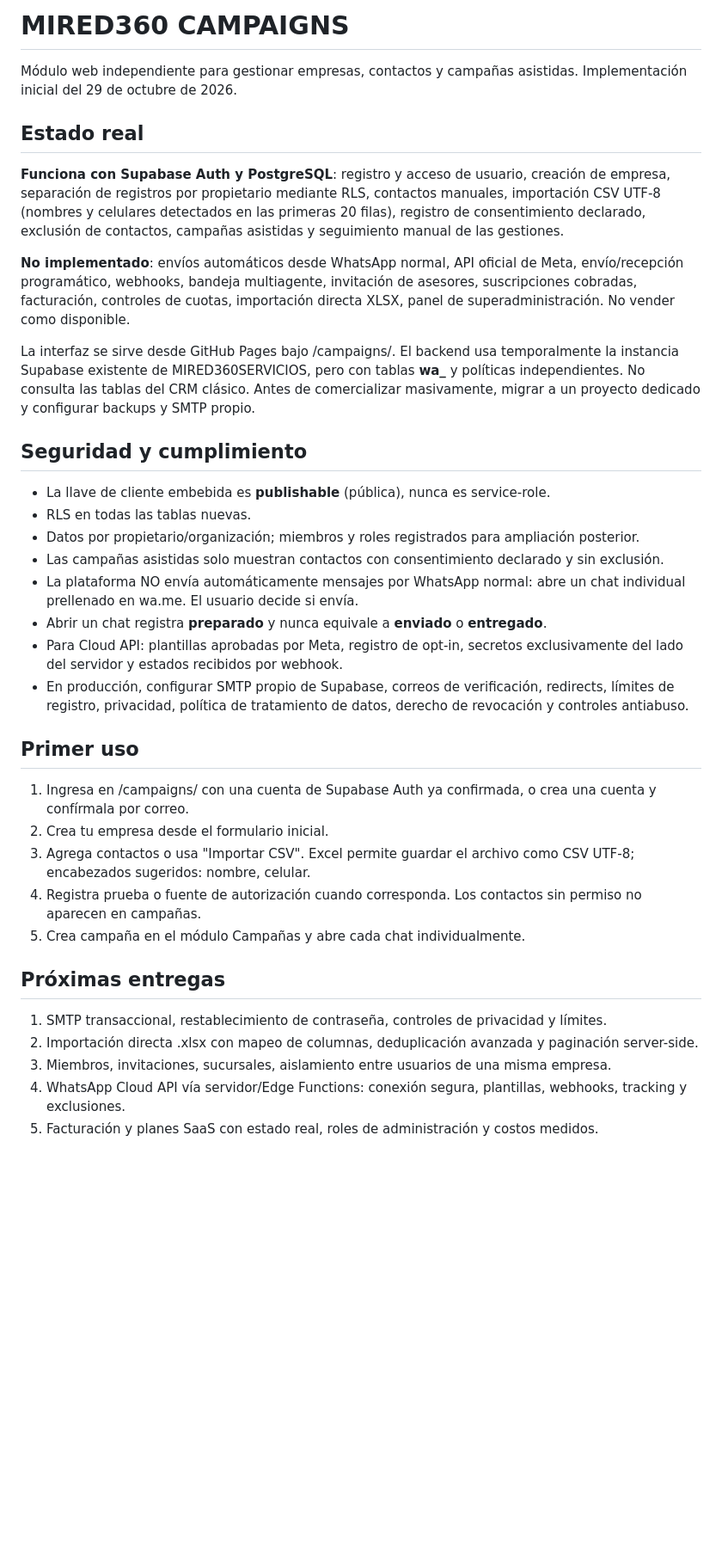
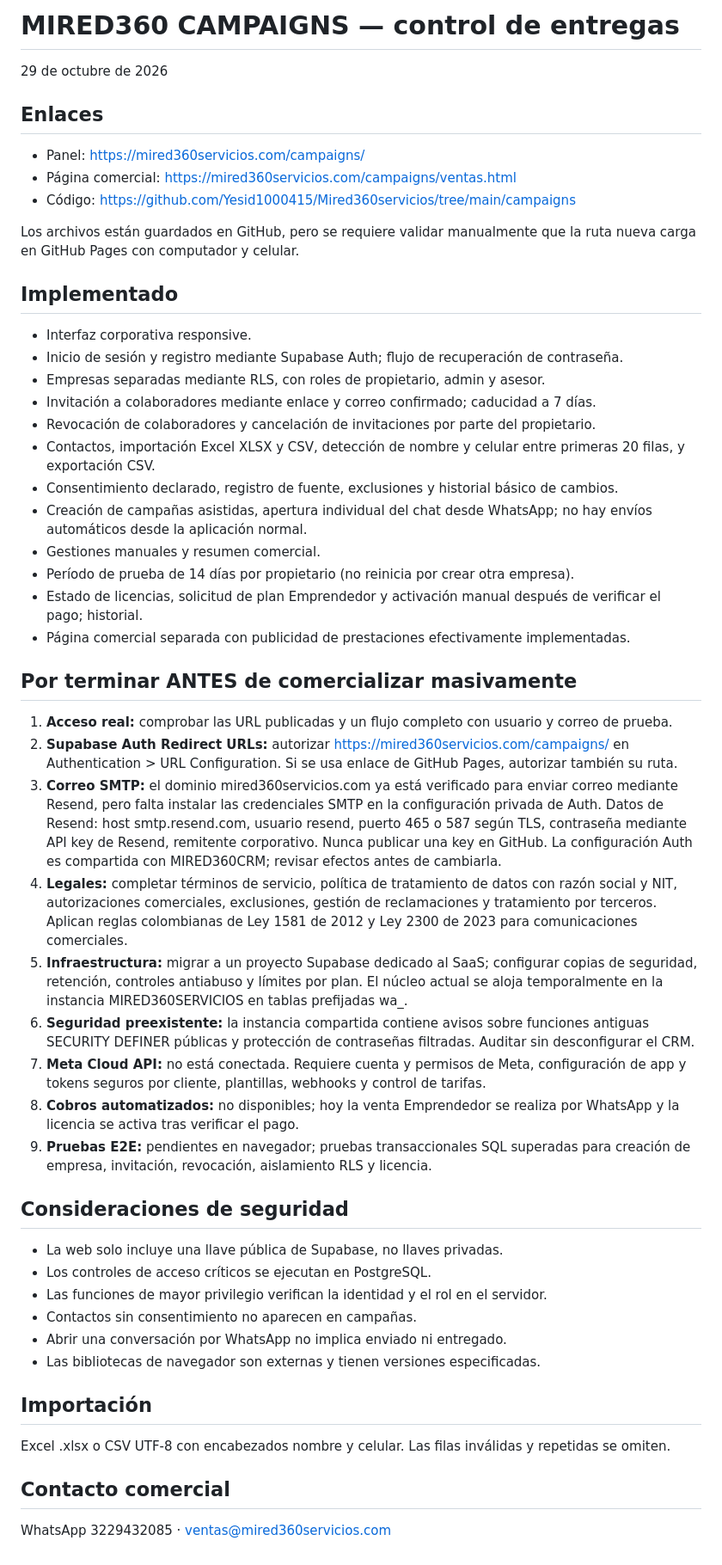
Before and after one commit to Yesid1000415/Mired360servicios, a Markdown page: campaigns/README.md, the part around the change. Shown at 86% size. GitHub-like rendering; blank space fills up the shorter version.

Commit message:
Documentar funciones comerciales y bloqueadores previos a lanzamiento

```diff
--- a/campaigns/README.md
+++ b/campaigns/README.md
@@ -1,38 +1,48 @@
-# MIRED360 CAMPAIGNS
+# MIRED360 CAMPAIGNS — control de entregas
+29 de octubre de 2026
 
-Módulo web independiente para gestionar empresas, contactos y campañas asistidas. Implementación inicial del 29 de octubre de 2026.
+## Enlaces
+- Panel: https://mired360servicios.com/campaigns/
+- Página comercial: https://mired360servicios.com/campaigns/ventas.html
+- Código: https://github.com/Yesid1000415/Mired360servicios/tree/main/campaigns
 
-## Estado real
+Los archivos están guardados en GitHub, pero se requiere validar manualmente que la ruta nueva carga en GitHub Pages con computador y celular.
 
-**Funciona con Supabase Auth y PostgreSQL**: registro y acceso de usuario, creación de empresa, separación de registros por propietario mediante RLS, contactos manuales, importación CSV UTF-8 (nombres y celulares detectados en las primeras 20 filas), registro de consentimiento declarado, exclusión de contactos, campañas asistidas y seguimiento manual de las gestiones.
+## Implementado
+- Interfaz corporativa responsive.
+- Inicio de sesión y registro mediante Supabase Auth; flujo de recuperación de contraseña.
+- Empresas separadas mediante RLS, con roles de propietario, admin y asesor.
+- Invitación a colaboradores mediante enlace y correo confirmado; caducidad a 7 días.
+- Revocación de colaboradores y cancelación de invitaciones por parte del propietario.
+- Contactos, importación Excel XLSX y CSV, detección de nombre y celular entre primeras 20 filas, y exportación CSV.
+- Consentimiento declarado, registro de fuente, exclusiones y historial básico de cambios.
+- Creación de campañas asistidas, apertura individual del chat desde WhatsApp; no hay envíos automáticos desde la aplicación normal.
+- Gestiones manuales y resumen comercial.
+- Período de prueba de 14 días por propietario (no reinicia por crear otra empresa).
+- Estado de licencias, solicitud de plan Emprendedor y activación manual después de verificar el pago; historial.
+- Página comercial separada con publicidad de prestaciones efectivamente implementadas.
 
-**No implementado**: envíos automáticos desde WhatsApp normal, API oficial de Meta, envío/recepción programático, webhooks, bandeja multiagente, invitación de asesores, suscripciones cobradas, facturación, controles de cuotas, importación directa XLSX, panel de superadministración. No vender como disponible.
+## Por terminar ANTES de comercializar masivamente
+1. **Acceso real:** comprobar las URL publicadas y un flujo completo con usuario y correo de prueba.
+2. **Supabase Auth Redirect URLs:** autorizar https://mired360servicios.com/campaigns/ en Authentication > URL Configuration. Si se usa enlace de GitHub Pages, autorizar también su ruta.
+3. **Correo SMTP:** el dominio mired360servicios.com ya está verificado para enviar correo mediante Resend, pero falta instalar las credenciales SMTP en la configuración privada de Auth. Datos de Resend: host smtp.resend.com, usuario resend, puerto 465 o 587 según TLS, contraseña mediante API key de Resend, remitente corporativo. Nunca publicar una key en GitHub. La configuración Auth es compartida con MIRED360CRM; revisar efectos antes de cambiarla.
+4. **Legales:** completar términos de servicio, política de tratamiento de datos con razón social y NIT, autorizaciones comerciales, exclusiones, gestión de reclamaciones y tratamiento por terceros. Aplican reglas colombianas de Ley 1581 de 2012 y Ley 2300 de 2023 para comunicaciones comerciales.
+5. **Infraestructura:** migrar a un proyecto Supabase dedicado al SaaS; configurar copias de seguridad, retención, controles antiabuso y límites por plan. El núcleo actual se aloja temporalmente en la instancia MIRED360SERVICIOS en tablas prefijadas wa_.
+6. **Seguridad preexistente:** la instancia compartida contiene avisos sobre funciones antiguas SECURITY DEFINER públicas y protección de contraseñas filtradas. Auditar sin desconfigurar el CRM.
+7. **Meta Cloud API:** no está conectada. Requiere cuenta y permisos de Meta, configuración de app y tokens seguros por cliente, plantillas, webhooks y control de tarifas.
+8. **Cobros automatizados:** no disponibles; hoy la venta Emprendedor se realiza por WhatsApp y la licencia se activa tras verificar el pago.
+9. **Pruebas E2E:** pendientes en navegador; pruebas transaccionales SQL superadas para creación de empresa, invitación, revocación, aislamiento RLS y licencia.
 
-La interfaz se sirve desde GitHub Pages bajo /campaigns/. El backend usa temporalmente la instancia Supabase existente de MIRED360SERVICIOS, pero con tablas **wa_** y políticas independientes. No consulta las tablas del CRM clásico. Antes de comercializar masivamente, migrar a un proyecto dedicado y configurar backups y SMTP propio.
+## Consideraciones de seguridad
+- La web solo incluye una llave pública de Supabase, no llaves privadas.
+- Los controles de acceso críticos se ejecutan en PostgreSQL.
+- Las funciones de mayor privilegio verifican la identidad y el rol en el servidor.
+- Contactos sin consentimiento no aparecen en campañas.
+- Abrir una conversación por WhatsApp no implica enviado ni entregado.
+- Las bibliotecas de navegador son externas y tienen versiones especificadas.
 
-## Seguridad y cumplimiento
+## Importación
+Excel .xlsx o CSV UTF-8 con encabezados nombre y celular. Las filas inválidas y repetidas se omiten.
 
-- La llave de cliente embebida es **publishable** (pública), nunca es service-role.
-- RLS en todas las tablas nuevas.
-- Datos por propietario/organización; miembros y roles registrados para ampliación posterior.
-- Las campañas asistidas solo muestran contactos con consentimiento declarado y sin exclusión.
-- La plataforma NO envía automáticamente mensajes por WhatsApp normal: abre un chat individual prellenado en wa.me. El usuario decide si envía.
-- Abrir un chat registra **preparado** y nunca equivale a **enviado** o **entregado**.
-- Para Cloud API: plantillas aprobadas por Meta, registro de opt-in, secretos exclusivamente del lado del servidor y estados recibidos por webhook.
-- En producción, configurar SMTP propio de Supabase, correos de verificación, redirects, límites de registro, privacidad, política de tratamiento de datos, derecho de revocación y controles antiabuso.
-
-## Primer uso
-
-1. Ingresa en /campaigns/ con una cuenta de Supabase Auth ya confirmada, o crea una cuenta y confírmala por correo.
-2. Crea tu empresa desde el formulario inicial.
-3. Agrega contactos o usa "Importar CSV". Excel permite guardar el archivo como CSV UTF-8; encabezados sugeridos: nombre, celular.
-4. Registra prueba o fuente de autorización cuando corresponda. Los contactos sin permiso no aparecen en campañas.
-5. Crea campaña en el módulo Campañas y abre cada chat individualmente.
-
-## Próximas entregas
-
-1. SMTP transaccional, restablecimiento de contraseña, controles de privacidad y límites.
-2. Importación directa .xlsx con mapeo de columnas, deduplicación avanzada y paginación server-side.
-3. Miembros, invitaciones, sucursales, aislamiento entre usuarios de una misma empresa.
-4. WhatsApp Cloud API vía servidor/Edge Functions: conexión segura, plantillas, webhooks, tracking y exclusiones.
-5. Facturación y planes SaaS con estado real, roles de administración y costos medidos.
+## Contacto comercial
+WhatsApp 3229432085 · ventas@mired360servicios.com
```
